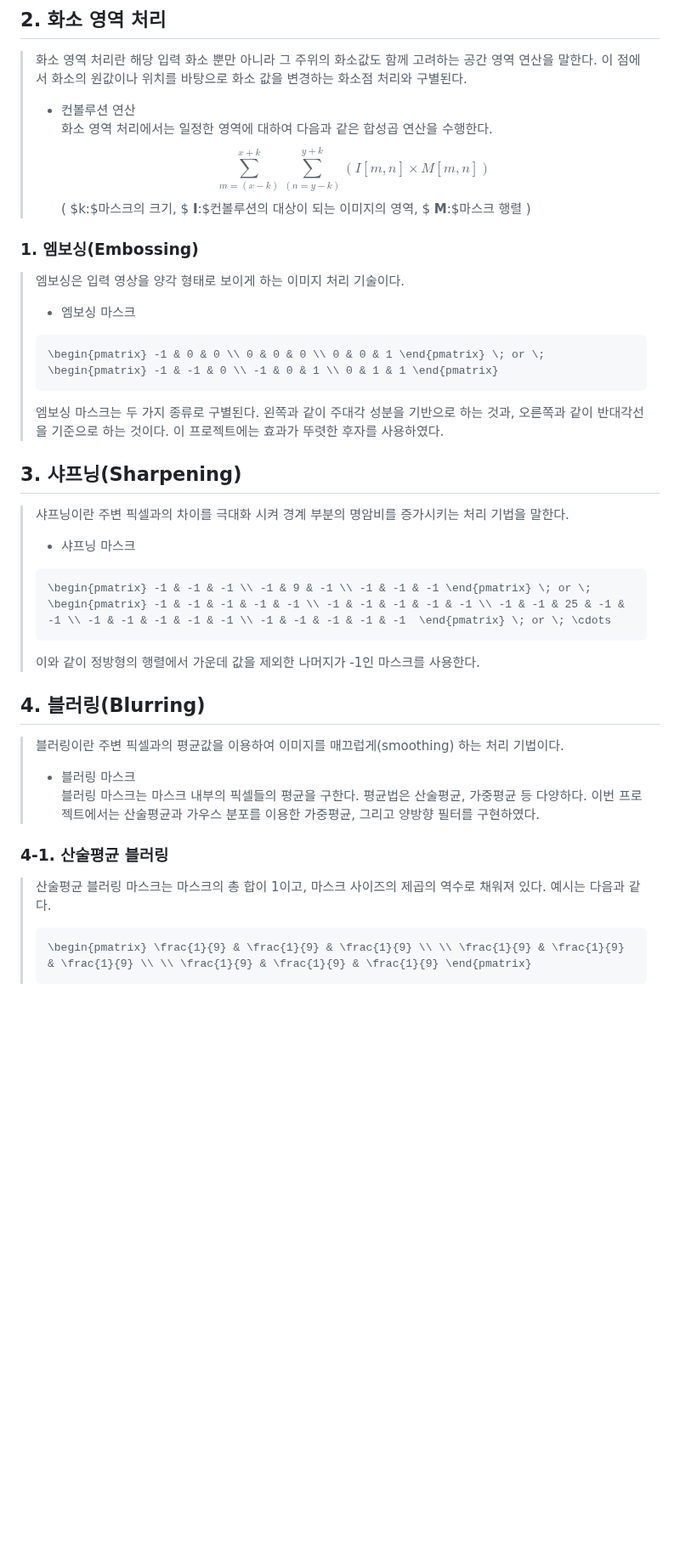
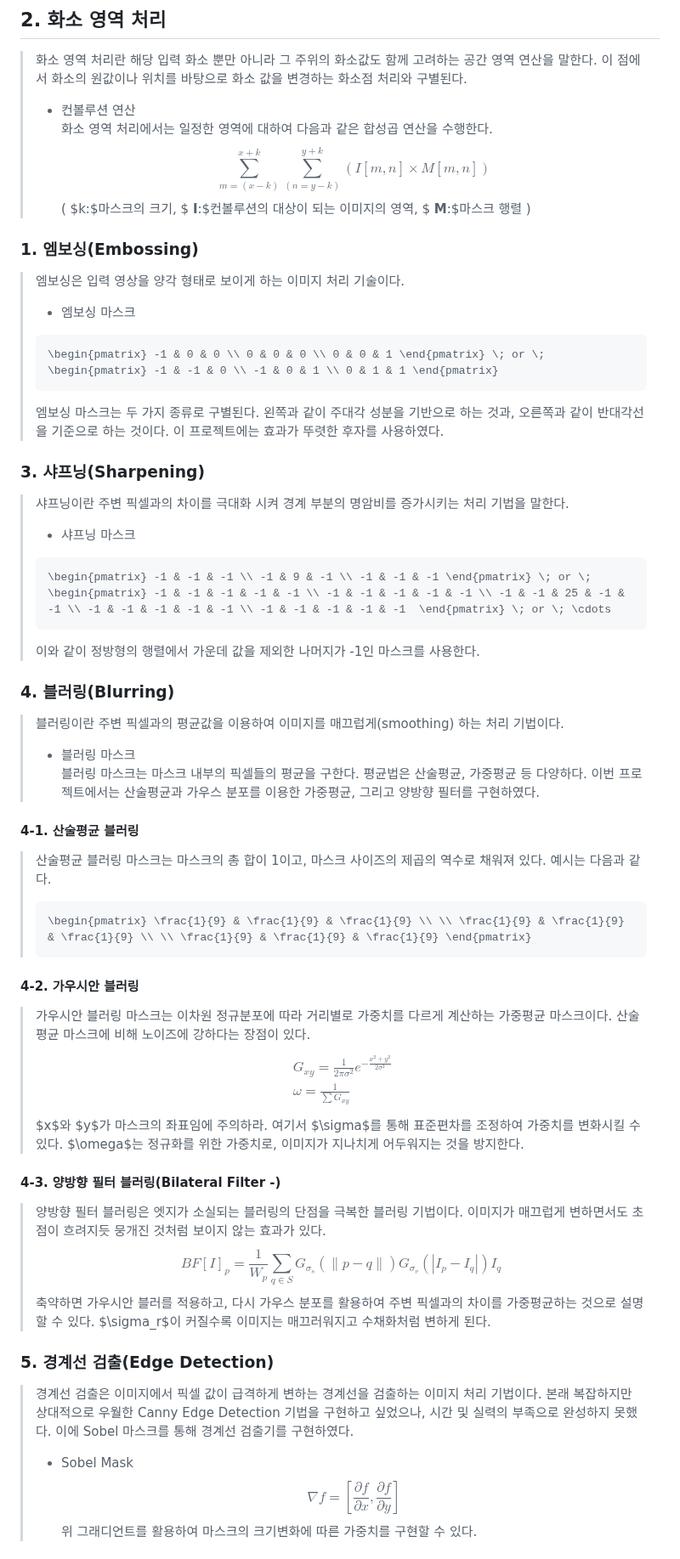
Before and after one commit to umchapter/WebProgrammingStudy, a Markdown page: README.md, the part around one of its changes. Shown at 85% size. Drawn GitHub-style; blank space fills up the shorter version.

````diff
--- a/README.md
+++ b/README.md
@@ -44,8 +44,8 @@
 > 화소 영역 처리란 해당 입력 화소 뿐만 아니라 그 주위의 화소값도 함께 고려하는 공간 영역 연산을 말한다. 이 점에서 화소의 원값이나 위치를 바탕으로 화소 값을 변경하는 화소점 처리와 구별된다.
 > * 컨볼루션 연산 \
 화소 영역 처리에서는 일정한 영역에 대하여 다음과 같은 합성곱 연산을 수행한다.
-$$\sum_{m=(x-k)}^{x+k} \sum_{(n=y-k)}^{y+k}(I[m,n] \times M[m,n])$$
-( $k:$마스크의 크기, $ __I__:$컨볼루션의 대상이 되는 이미지의 영역, $ __M__:$마스크 행렬 )
+>$$\sum_{m=(x-k)}^{x+k} \sum_{(n=y-k)}^{y+k}(I[m,n] \times M[m,n])$$
+>( $k:$마스크의 크기, $ __I__:$컨볼루션의 대상이 되는 이미지의 영역, $ __M__:$마스크 행렬 )
 ### 1. 엠보싱(Embossing)
 > 엠보싱은 입력 영상을 양각 형태로 보이게 하는 이미지 처리 기술이다.
 > * 엠보싱 마스크
@@ -54,7 +54,7 @@ $$\sum_{m=(x-k)}^{x+k} \sum_{(n=y-k)}^{y+k}(I[m,n] \times M[m,n])$$
 > ```
 >엠보싱 마스크는 두 가지 종류로 구별된다. 왼쪽과 같이 주대각 성분을 기반으로 하는 것과, 오른쪽과 같이 반대각선을 기준으로 하는 것이다. 이 프로젝트에는 효과가 뚜렷한 후자를 사용하였다.
 
-## 3. 샤프닝(Sharpening)
+### 3. 샤프닝(Sharpening)
 > 샤프닝이란 주변 픽셀과의 차이를 극대화 시켜 경계 부분의 명암비를 증가시키는 처리 기법을 말한다.
 > * 샤프닝 마스크
 > ```math
@@ -62,12 +62,31 @@ $$\sum_{m=(x-k)}^{x+k} \sum_{(n=y-k)}^{y+k}(I[m,n] \times M[m,n])$$
 > ```
 > 이와 같이 정방형의 행렬에서 가운데 값을 제외한 나머지가 -1인 마스크를 사용한다.
 
-## 4. 블러링(Blurring)
+### 4. 블러링(Blurring)
 > 블러링이란 주변 픽셀과의 평균값을 이용하여 이미지를 매끄럽게(smoothing) 하는 처리 기법이다.
 > * 블러링 마스크
 블러링 마스크는 마스크 내부의 픽셀들의 평균을 구한다. 평균법은 산술평균, 가중평균 등 다양하다. 이번 프로젝트에서는 산술평균과 가우스 분포를 이용한 가중평균, 그리고 양방향 필터를 구현하였다.
-### 4-1. 산술평균 블러링
+#### 4-1. 산술평균 블러링
 > 산술평균 블러링 마스크는 마스크의 총 합이 1이고, 마스크 사이즈의 제곱의 역수로 채워져 있다. 예시는 다음과 같다.
 > ``` math
 > \begin{pmatrix} \frac{1}{9} & \frac{1}{9} & \frac{1}{9} \\ \\ \frac{1}{9} & \frac{1}{9} & \frac{1}{9} \\ \\ \frac{1}{9} & \frac{1}{9} & \frac{1}{9} \end{pmatrix}
 > ```
+
+#### 4-2. 가우시안 블러링
+> 가우시안 블러링 마스크는 이차원 정규분포에 따라 거리별로 가중치를 다르게 계산하는 가중평균 마스크이다. 산술평균 마스크에 비해 노이즈에 강하다는 장점이 있다.
+> $$\begin{align} & G_{xy} = \frac{1}{2\pi\sigma^2}e^{-\frac{x^2+y^2}{2\sigma^2}} \\
+> & \omega=\frac{1}{\sum G_{xy}} \end{align}$$
+> $x$와 $y$가 마스크의 좌표임에 주의하라. 여기서 $\sigma$를 통해 표준편차를 조정하여 가중치를 변화시킬 수 있다. $\omega$는 정규화를 위한 가중치로, 이미지가 지나치게 어두워지는 것을 방지한다.
+
+#### 4-3. 양방향 필터 블러링(Bilateral Filter -)
+> 양방향 필터 블러링은 엣지가 소실되는 블러링의 단점을 극복한 블러링 기법이다. 이미지가 매끄럽게 변하면서도 초점이 흐려지듯 뭉개진 것처럼 보이지 않는 효과가 있다.
+> $$ BF[I]_p = \frac{1}{W_p}\sum_{q\in S}G_{\sigma_s}(\parallel p-q \parallel)G_{\sigma_r}(|I_p-I_q|)I_q$$
+> 축약하면 가우시안 블러를 적용하고, 다시 가우스 분포를 활용하여 주변 픽셀과의 차이를 가중평균하는 것으로 설명할 수 있다. $\sigma_r$이 커질수록 이미지는 매끄러워지고 수채화처럼 변하게 된다.
+
+### 5. 경계선 검출(Edge Detection)
+> 경계선 검출은 이미지에서 픽셀 값이 급격하게 변하는 경계선을 검출하는 이미지 처리 기법이다.
+> 본래 복잡하지만 상대적으로 우월한 Canny Edge Detection 기법을 구현하고 싶었으나, 시간 및 실력의 부족으로 완성하지 못했다. 이에 Sobel 마스크를 통해 경계선 검출기를 구현하였다.
+> * Sobel Mask
+> $$\nabla f = \left[\frac{\partial f}{\partial x},\frac{\partial f}{\partial y} \right]$$
+> 위 그래디언트를 활용하여 마스크의 크기변화에 따른 가중치를 구현할 수 있다.
+
````
Also changed, not shown: other parts of README.md (+50 -0 lines).
